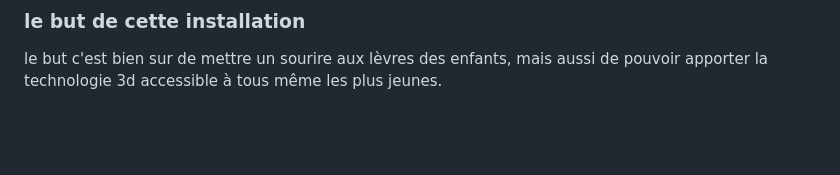
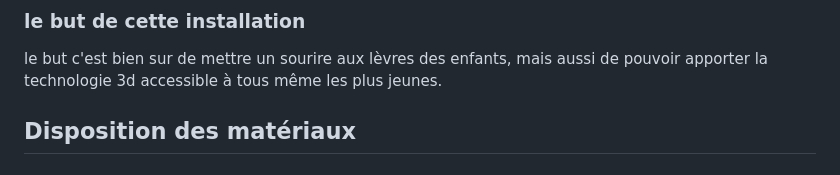
Before and after one commit to willRathier/test-will-party, a Markdown page: README.md, the part around the change. Drawn GitHub-style; blank space fills up the shorter version.

```diff
--- a/README.md
+++ b/README.md
@@ -68,3 +68,5 @@ Mon idéé serait de créer une sorte de jeu pour enfant, le but serait de gén
 
 ### le but de cette installation
 le but c'est bien sur de mettre un sourire aux lèvres des enfants,  mais aussi de pouvoir apporter la technologie 3d accessible à tous même les plus jeunes.
+
+## Disposition des matériaux
```
